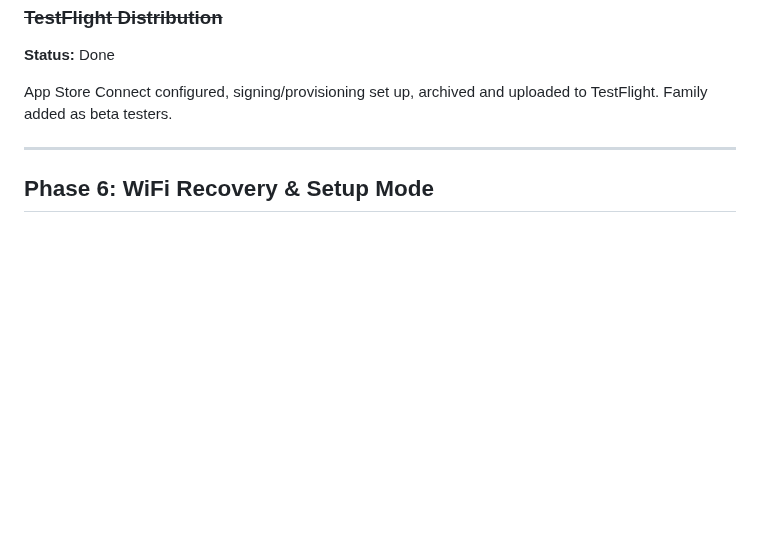
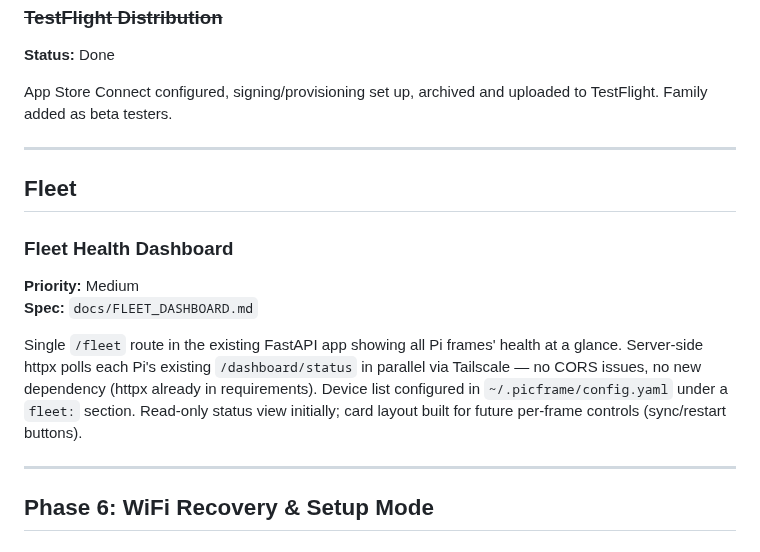
Before and after one commit to watmatt00/picframe_4.0, a Markdown page: docs/PARKING_LOT.md, the part around the change. GitHub-like rendering; blank space fills up the shorter version.

```diff
--- a/docs/PARKING_LOT.md
+++ b/docs/PARKING_LOT.md
@@ -120,6 +120,16 @@ App Store Connect configured, signing/provisioning set up, archived and uploaded
 
 ---
 
+## Fleet
+
+### Fleet Health Dashboard
+**Priority:** Medium
+**Spec:** `docs/FLEET_DASHBOARD.md`
+
+Single `/fleet` route in the existing FastAPI app showing all Pi frames' health at a glance. Server-side httpx polls each Pi's existing `/dashboard/status` in parallel via Tailscale — no CORS issues, no new dependency (httpx already in requirements). Device list configured in `~/.picframe/config.yaml` under a `fleet:` section. Read-only status view initially; card layout built for future per-frame controls (sync/restart buttons).
+
+---
+
 ## Phase 6: WiFi Recovery & Setup Mode
 
 ### ~~Console Setup Prompt~~
```
Also changed, not shown: docs/FLEET_DASHBOARD.md (added, +310 -0 lines).
